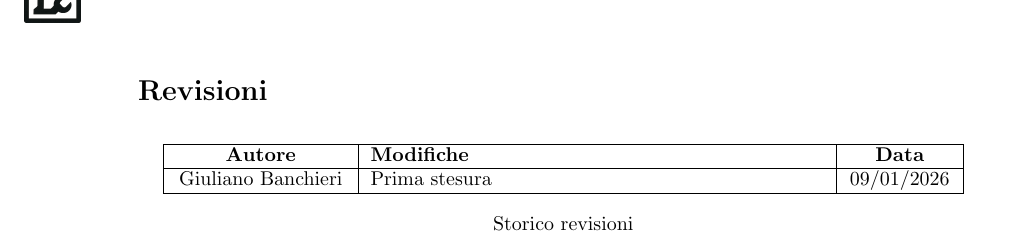
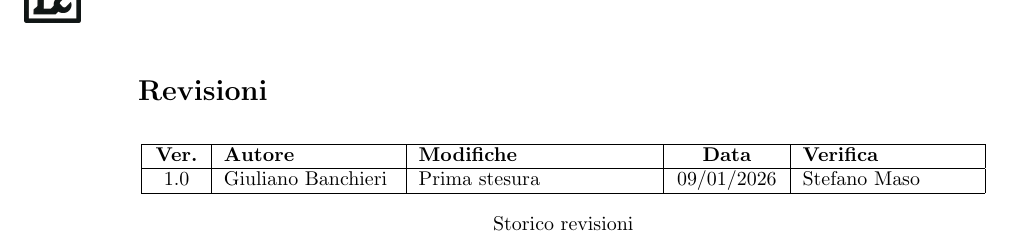
Before and after one commit to Tool-8/Documentazione-SWE, a LaTeX document (Verbali/Interni/Latex/Verbale_2026_01_09.tex): part of page 2 of 4, cut so that both start at the same text. Compiled offline with pdfLaTeX.

Commit message:
#100 verifica verbale

```diff
--- a/Verbali/Interni/Latex/Verbale_2026_01_09.tex
+++ b/Verbali/Interni/Latex/Verbale_2026_01_09.tex
@@ -73,16 +73,17 @@
 \section*{Revisioni}
 \begin{table}[h!]
 \centering
-\begin{tabular}{|M{3cm}|p{8cm}|M{1.8cm}|}
+\begin{tabular}{|M{0.8cm}|p{3cm}|p{4.1cm}|M{1.8cm}|p{3cm}|}
   \hline
-  \textbf{Autore} & \textbf{Modifiche} & \textbf{Data} \\
+  \textbf{Ver.} & \textbf{Autore} & \textbf{Modifiche} & \textbf{Data} & \textbf{Verifica}\\
   \hline
-  Giuliano Banchieri & Prima stesura & 09/01/2026 \\
+  1.0 & Giuliano Banchieri & Prima stesura & 09/01/2026 & Stefano Maso\\
   \hline
 \end{tabular}
 \caption{Storico revisioni}
 \label{tab:revisioni}
 \end{table}
+
 
 \newpage
 
```
Also changed, not shown: Verbali/Interni/Latex/Verbale_2025_12_18.tex (+1 -1 lines), Verbali/Interni/Latex/Verbale_2026_02_11.tex (+3 -3 lines), Verbali/Interni/Latex/Verbale_2026_03_18.tex (+2 -2 lines).
